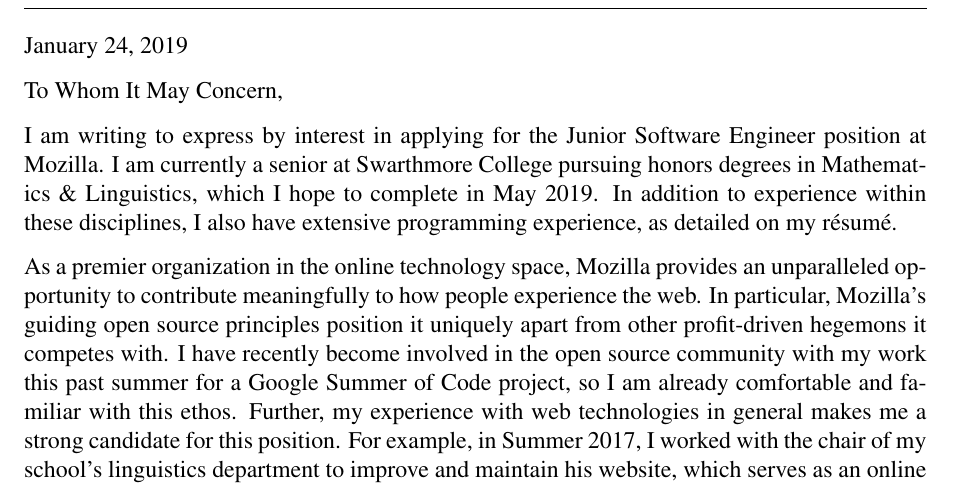
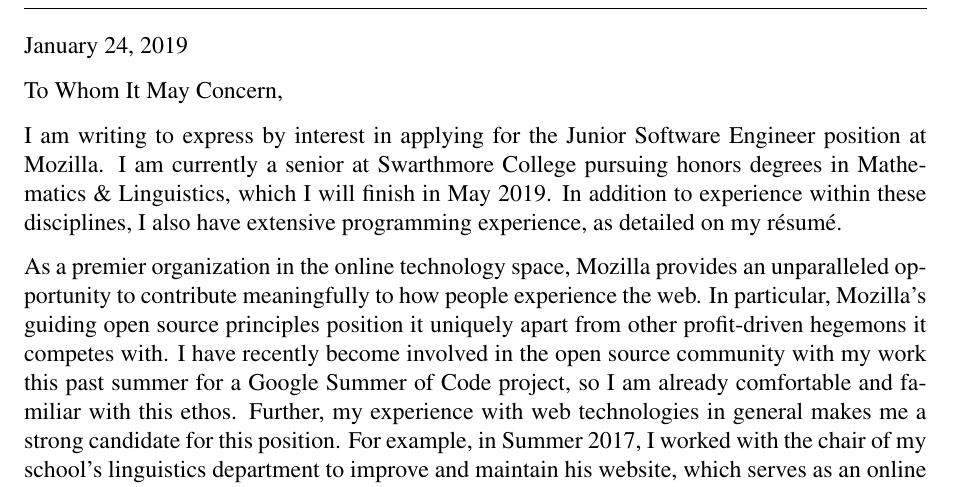
Before and after one commit to keggsmurph21/resume, a LaTeX document (cover-letters/mozilla.tex): part of the page, cut so that both start at the same text. Compiled offline with pdfLaTeX.

Commit message:
final draft of mozilla cover letter

```diff
--- a/cover-letters/mozilla.tex
+++ b/cover-letters/mozilla.tex
@@ -45,7 +45,7 @@
 
 To Whom It May Concern,
 
-I am writing to express by interest in applying for the Junior Software Engineer position at Mozilla.  I am currently a senior at Swarthmore College pursuing honors degrees in Mathematics \& Linguistics, which I hope to complete in May 2019.  In addition to experience within these disciplines, I also have extensive programming experience, as detailed on my r\'esum\'e.
+I am writing to express by interest in applying for the Junior Software Engineer position at Mozilla.  I am currently a senior at Swarthmore College pursuing honors degrees in Mathematics \& Linguistics, which I will finish in May 2019.  In addition to experience within these disciplines, I also have extensive programming experience, as detailed on my r\'esum\'e.
 
 As a premier organization in the online technology space, Mozilla provides an unparalleled opportunity to contribute meaningfully to how people experience the web.  In particular, Mozilla's guiding open source principles position it uniquely apart from other profit-driven hegemons it competes with.  I have recently become involved in the open source community with my work this past summer for a Google Summer of Code project, so I am already comfortable and familiar with this ethos.  Further, my experience with web technologies in general makes me a strong candidate for this position.  For example, in Summer 2017, I worked with the chair of my school's linguistics department to improve and maintain his website, which serves as an online repository for dying languages around the world.  In particular, it seeks to make the World Wide Web a more open and accessible space for under-resourced language communities, rather than the exclusive domain of official dialects of English, Spanish, Russian, etc.
 
```
Also changed, not shown: cover-letters/mozilla.pdf.
